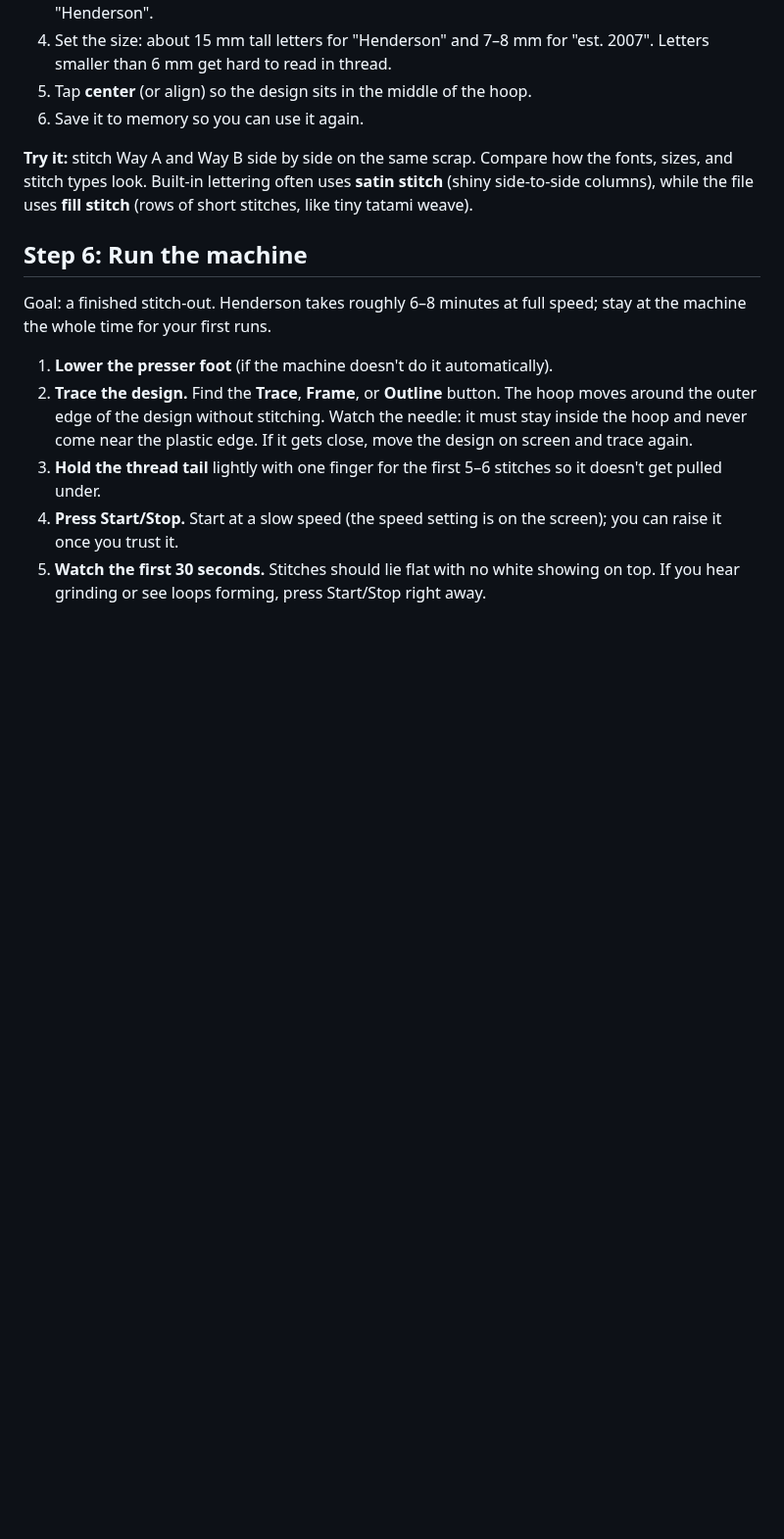
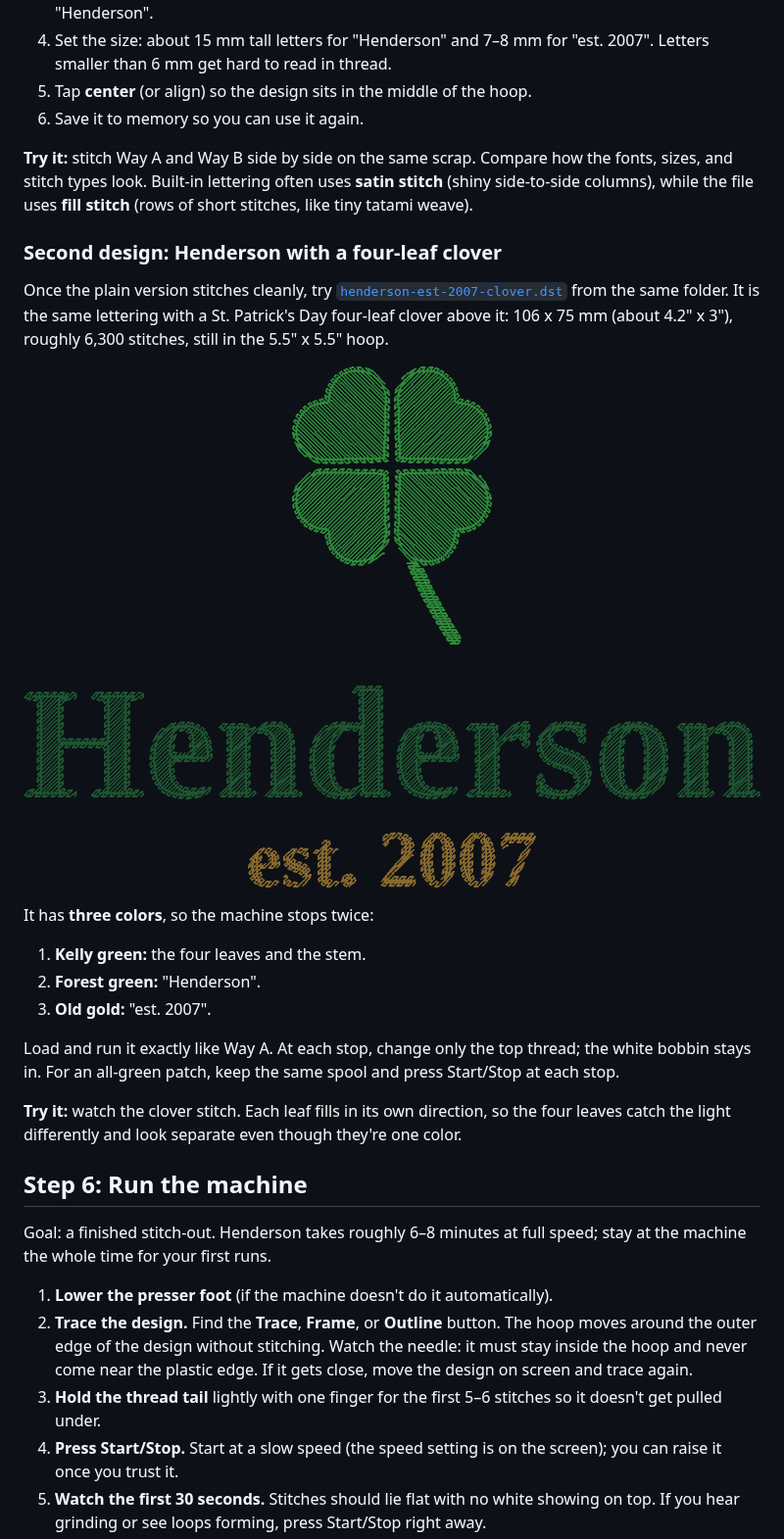
Before and after one commit to gabulldogsfan10/Embroidery-Machine, a Markdown page: docs/Poolin-EOC07-Beginners-Guide.md, the part around the change. Shown at 98% size. Drawn GitHub-style; pictures changed too: patterns/henderson-est-2007-clover.png (added); blank space fills up the shorter version.

```diff
--- a/docs/Poolin-EOC07-Beginners-Guide.md
+++ b/docs/Poolin-EOC07-Beginners-Guide.md
@@ -181,6 +181,22 @@ The EOC07 has built-in fonts, so you can build the same design without a compute
 
 **Try it:** stitch Way A and Way B side by side on the same scrap. Compare how the fonts, sizes, and stitch types look. Built-in lettering often uses **satin stitch** (shiny side-to-side columns), while the file uses **fill stitch** (rows of short stitches, like tiny tatami weave).
 
+### Second design: Henderson with a four-leaf clover
+
+Once the plain version stitches cleanly, try [`henderson-est-2007-clover.dst`](../patterns/henderson-est-2007-clover.dst) from the same folder. It is the same lettering with a St. Patrick's Day four-leaf clover above it: 106 x 75 mm (about 4.2" x 3"), roughly 6,300 stitches, still in the 5.5" x 5.5" hoop.
+
+![Stitch preview of the clover design](../patterns/henderson-est-2007-clover.png)
+
+It has **three colors**, so the machine stops twice:
+
+1. **Kelly green:** the four leaves and the stem.
+2. **Forest green:** "Henderson".
+3. **Old gold:** "est. 2007".
+
+Load and run it exactly like Way A. At each stop, change only the top thread; the white bobbin stays in. For an all-green patch, keep the same spool and press Start/Stop at each stop.
+
+**Try it:** watch the clover stitch. Each leaf fills in its own direction, so the four leaves catch the light differently and look separate even though they're one color.
+
 ## Step 6: Run the machine
 
 Goal: a finished stitch-out. Henderson takes roughly 6–8 minutes at full speed; stay at the machine the whole time for your first runs.
```
Also changed, not shown: README.md (+7 -2 lines), 4 other files.
